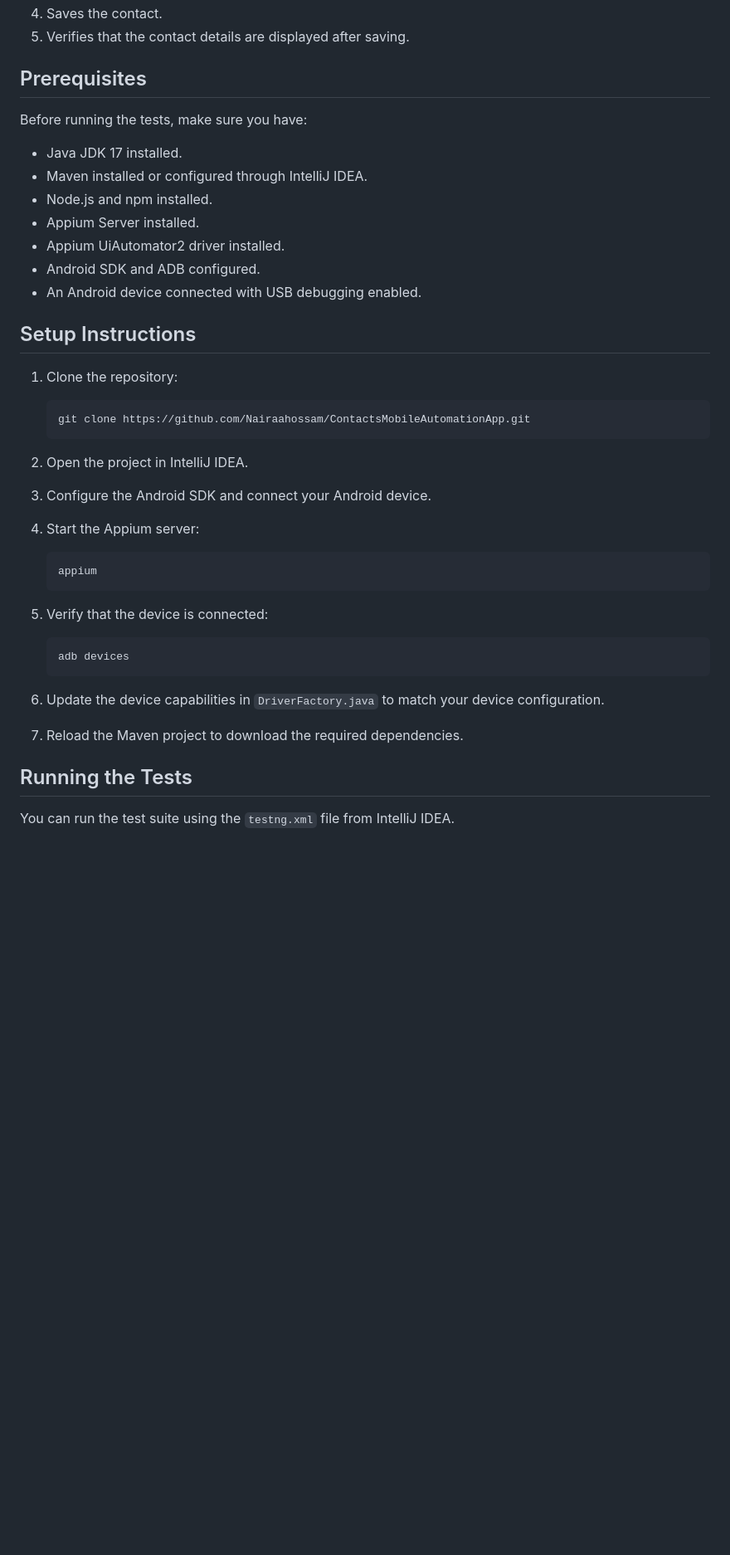
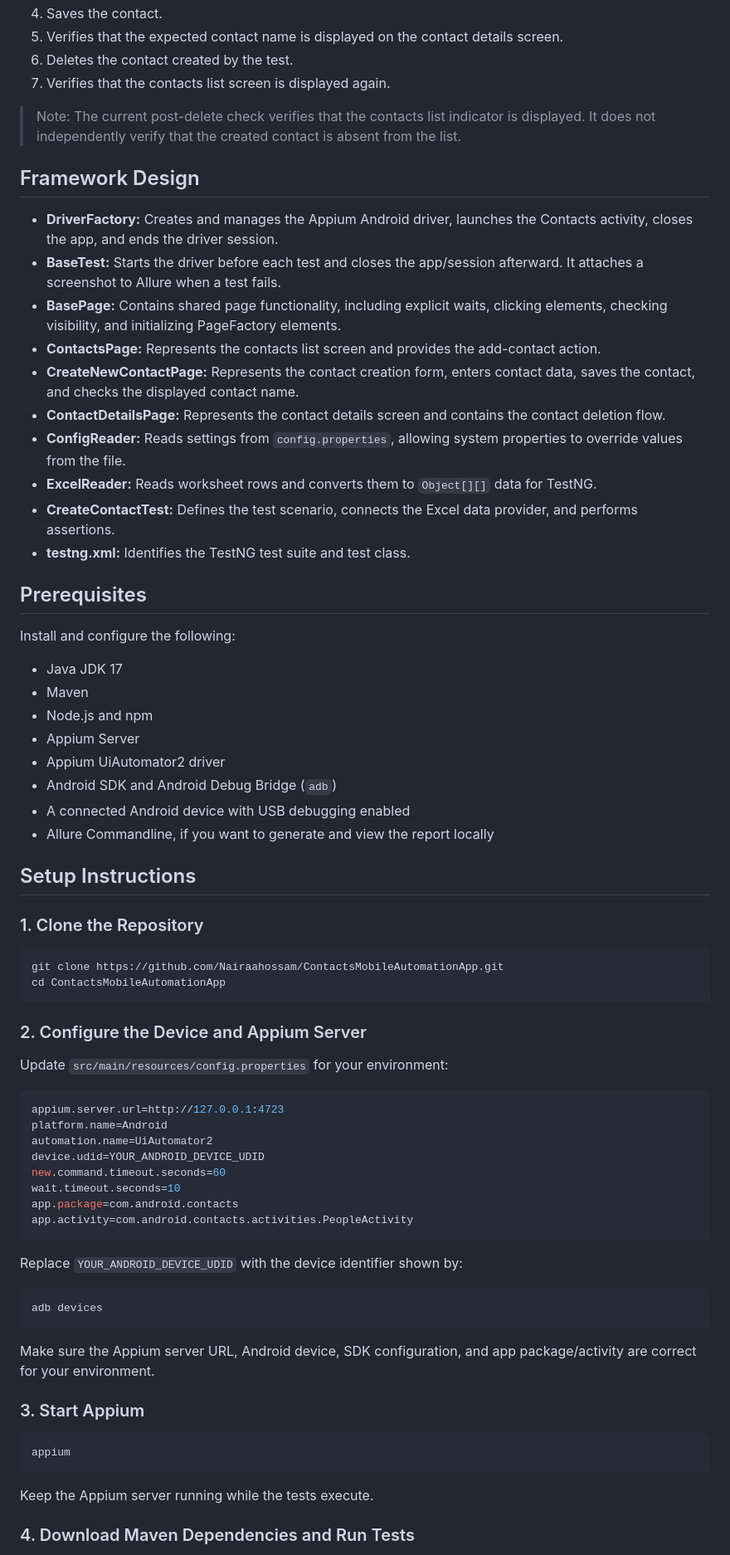
Before and after one commit to Nairaahossam/ContactsMobileAutomationApp, a Markdown page: README.md, the part around one of its changes. Shown at 83% size. Drawn GitHub-style; blank space fills up the shorter version.

````diff
--- a/README.md
+++ b/README.md
@@ -50,46 +66,75 @@ The automated test performs the following steps:
 4. Saves the contact.
-5. Verifies that the contact details are displayed after saving.
+5. Verifies that the expected contact name is displayed on the contact details screen.
+6. Deletes the contact created by the test.
+7. Verifies that the contacts list screen is displayed again.
+
+> Note: The current post-delete check verifies that the contacts list indicator is displayed. It does not independently verify that the created contact is absent from the list.
+
+## Framework Design
+
+- **DriverFactory:** Creates and manages the Appium Android driver, launches the Contacts activity, closes the app, and ends the driver session.
+- **BaseTest:** Starts the driver before each test and closes the app/session afterward. It attaches a screenshot to Allure when a test fails.
+- **BasePage:** Contains shared page functionality, including explicit waits, clicking elements, checking visibility, and initializing PageFactory elements.
+- **ContactsPage:** Represents the contacts list screen and provides the add-contact action.
+- **CreateNewContactPage:** Represents the contact creation form, enters contact data, saves the contact, and checks the displayed contact name.
+- **ContactDetailsPage:** Represents the contact details screen and contains the contact deletion flow.
+- **ConfigReader:** Reads settings from `config.properties`, allowing system properties to override values from the file.
+- **ExcelReader:** Reads worksheet rows and converts them to `Object[][]` data for TestNG.
+- **CreateContactTest:** Defines the test scenario, connects the Excel data provider, and performs assertions.
+- **testng.xml:** Identifies the TestNG test suite and test class.
 
 ## Prerequisites
-Before running the tests, make sure you have:
 
-- Java JDK 17 installed.
-- Maven installed or configured through IntelliJ IDEA.
-- Node.js and npm installed.
-- Appium Server installed.
-- Appium UiAutomator2 driver installed.
-- Android SDK and ADB configured.
-- An Android device connected with USB debugging enabled.
+Install and configure the following:
+
+- Java JDK 17
+- Maven
+- Node.js and npm
+- Appium Server
+- Appium UiAutomator2 driver
+- Android SDK and Android Debug Bridge (`adb`)
+- A connected Android device with USB debugging enabled
+- Allure Commandline, if you want to generate and view the report locally
 
 ## Setup Instructions
 
-1. Clone the repository:
+### 1. Clone the Repository
 
-   ```bash
-   git clone https://github.com/Nairaahossam/ContactsMobileAutomationApp.git
-   ```
+```bash
+git clone https://github.com/Nairaahossam/ContactsMobileAutomationApp.git
+cd ContactsMobileAutomationApp
+```
 
-2. Open the project in IntelliJ IDEA.
+### 2. Configure the Device and Appium Server
 
-3. Configure the Android SDK and connect your Android device.
+Update `src/main/resources/config.properties` for your environment:
 
-4. Start the Appium server:
+```properties
+appium.server.url=http://127.0.0.1:4723
+platform.name=Android
+automation.name=UiAutomator2
+device.udid=YOUR_ANDROID_DEVICE_UDID
+new.command.timeout.seconds=60
+wait.timeout.seconds=10
+app.package=com.android.contacts
+app.activity=com.android.contacts.activities.PeopleActivity
+```
 
-   ```bash
-   appium
-   ```
+Replace `YOUR_ANDROID_DEVICE_UDID` with the device identifier shown by:
 
-5. Verify that the device is connected:
+```bash
+adb devices
+```
 
-   ```bash
-   adb devices
-   ```
+Make sure the Appium server URL, Android device, SDK configuration, and app package/activity are correct for your environment.
 
-6. Update the device capabilities in `DriverFactory.java` to match your device configuration.
+### 3. Start Appium
 
-7. Reload the Maven project to download the required dependencies.
+```bash
+appium
+```
 
-## Running the Tests
+Keep the Appium server running while the tests execute.
 
-You can run the test suite using the `testng.xml` file from IntelliJ IDEA.
+### 4. Download Maven Dependencies and Run Tests
 
````
Also changed, not shown: other parts of README.md (+72 -40 lines).
